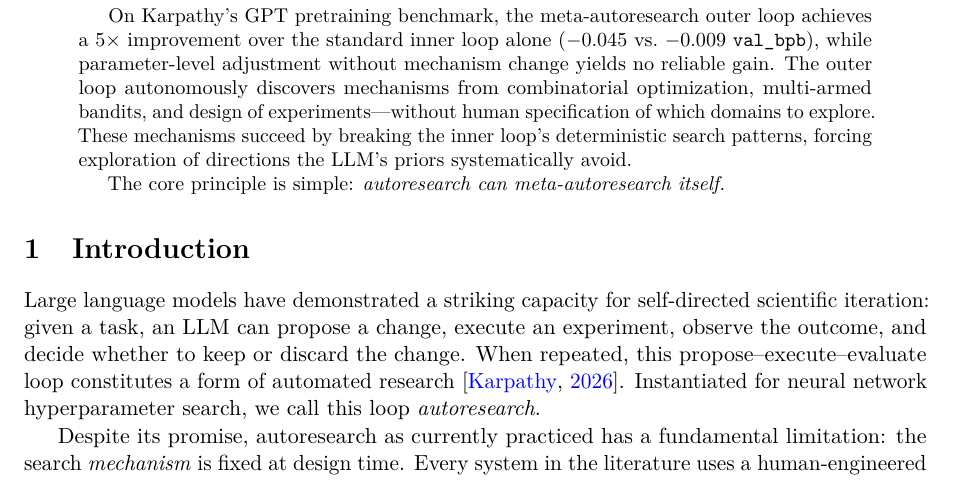
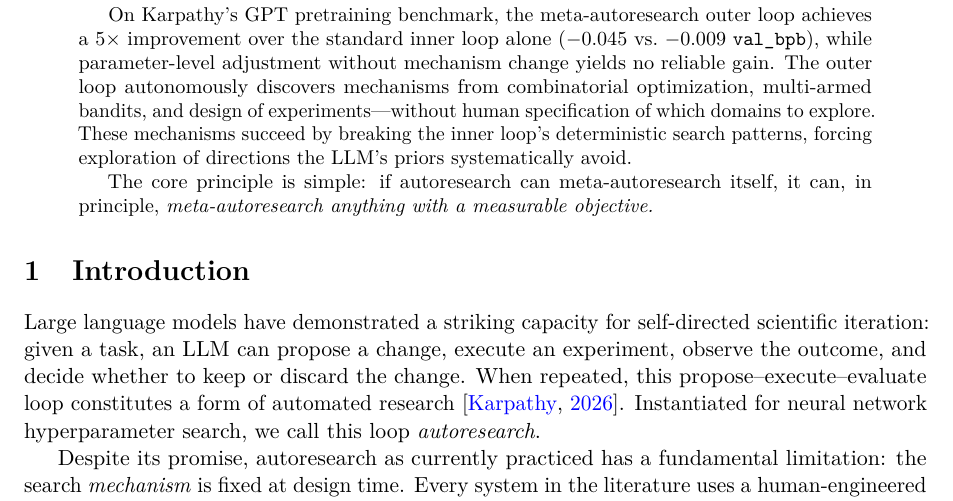
Before and after one commit to EdwardOptimization/Bilevel-Autoresearch, a LaTeX paper (paper/bilevel-autoresearch/main.tex, which reads paper/bilevel-autoresearch/sections/abstract.tex): part of page 1 of 14, cut so that both start at the same text. Compiled offline with pdfLaTeX.

Commit message:
Abstract closing: if it can meta-autoresearch itself, it can meta-autoresearch anything

```diff
--- a/paper/bilevel-autoresearch/sections/abstract.tex
+++ b/paper/bilevel-autoresearch/sections/abstract.tex
@@ -28,5 +28,6 @@ These mechanisms succeed by breaking the inner loop's deterministic search
 patterns, forcing exploration of directions the LLM's priors systematically avoid.
 
 The core principle is simple:
-\emph{autoresearch can meta-autoresearch itself.}
+if autoresearch can meta-autoresearch itself, it can, in principle,
+\emph{meta-autoresearch anything with a measurable objective.}
 \end{abstract}
```
Also changed, not shown: paper/bilevel-autoresearch/main.pdf.
